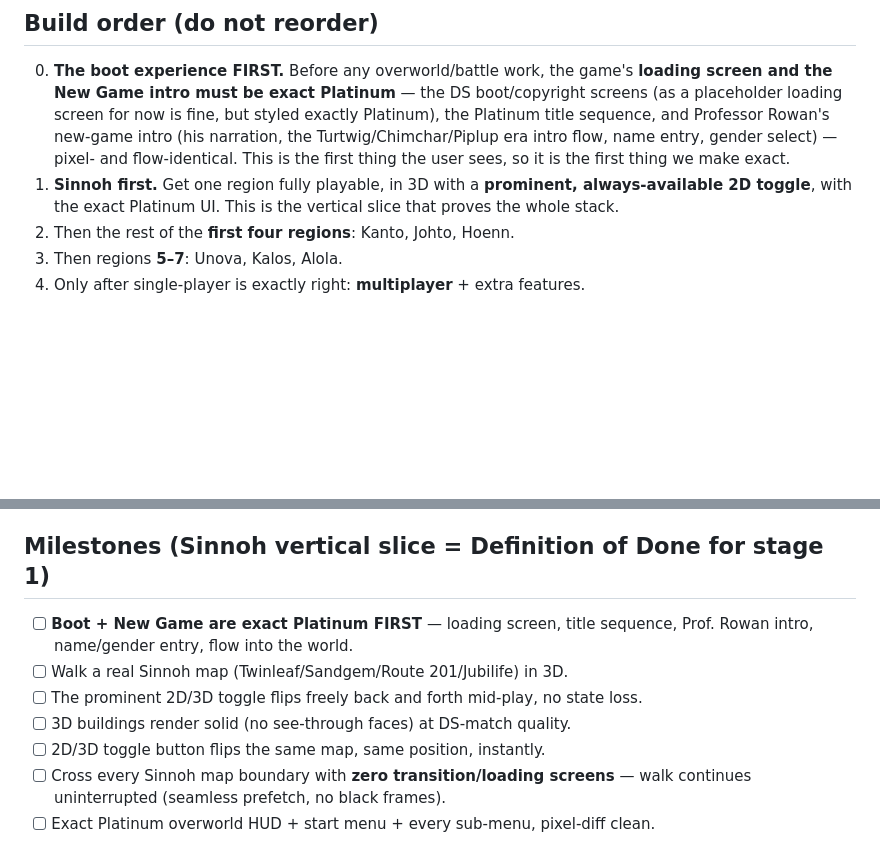
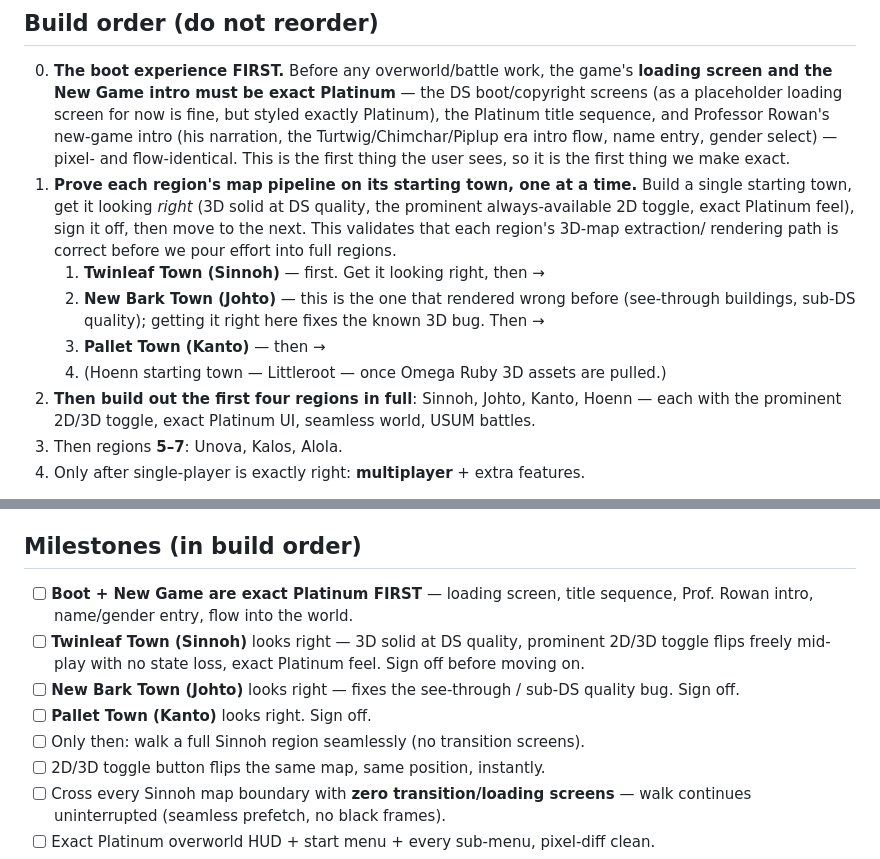
Before and after one commit to knightdx91-alt/Pokemon-RPG, a Markdown page: GAME_PLAN.md, 2 parts joined by grey strips. Rendered like a GitHub page; blank space fills up the shorter version.

Commit message:
Game plan: prove each region's map pipeline on its starting town first — Twinleaf -> New Bark -> Pallet -> (Littleroot) before full regions

```diff
--- a/GAME_PLAN.md
+++ b/GAME_PLAN.md
@@ -36,10 +36,20 @@ exactly right.
    new-game intro (his narration, the Turtwig/Chimchar/Piplup era intro flow,
    name entry, gender select) — pixel- and flow-identical. This is the first
    thing the user sees, so it is the first thing we make exact.
-1. **Sinnoh first.** Get one region fully playable, in 3D with a **prominent,
-   always-available 2D toggle**, with the exact Platinum UI. This is the
-   vertical slice that proves the whole stack.
-2. Then the rest of the **first four regions**: Kanto, Johto, Hoenn.
+1. **Prove each region's map pipeline on its starting town, one at a time.**
+   Build a single starting town, get it looking *right* (3D solid at DS quality,
+   the prominent always-available 2D toggle, exact Platinum feel), sign it off,
+   then move to the next. This validates that each region's 3D-map extraction/
+   rendering path is correct before we pour effort into full regions.
+   1. **Twinleaf Town (Sinnoh)** — first. Get it looking right, then →
+   2. **New Bark Town (Johto)** — this is the one that rendered wrong before
+      (see-through buildings, sub-DS quality); getting it right here fixes the
+      known 3D bug. Then →
+   3. **Pallet Town (Kanto)** — then →
+   4. (Hoenn starting town — Littleroot — once Omega Ruby 3D assets are pulled.)
+2. **Then build out the first four regions in full**: Sinnoh, Johto, Kanto,
+   Hoenn — each with the prominent 2D/3D toggle, exact Platinum UI, seamless
+   world, USUM battles.
 3. Then regions **5–7**: Unova, Kalos, Alola.
 4. Only after single-player is exactly right: **multiplayer** + extra features.
 
@@ -261,13 +271,17 @@ the real DS**. Root-cause candidates to work through (in likely order):
   through the same rasterizer, so the pipeline is capable — New Bark's breakage
   is a per-model material/culling handling gap, not a fundamental limitation.
 
-## Milestones (Sinnoh vertical slice = Definition of Done for stage 1)
+## Milestones (in build order)
 
 - [ ] **Boot + New Game are exact Platinum FIRST** — loading screen, title
       sequence, Prof. Rowan intro, name/gender entry, flow into the world.
-- [ ] Walk a real Sinnoh map (Twinleaf/Sandgem/Route 201/Jubilife) in 3D.
-- [ ] The prominent 2D/3D toggle flips freely back and forth mid-play, no state loss.
-- [ ] 3D buildings render solid (no see-through faces) at DS-match quality.
+- [ ] **Twinleaf Town (Sinnoh)** looks right — 3D solid at DS quality, prominent
+      2D/3D toggle flips freely mid-play with no state loss, exact Platinum feel.
+      Sign off before moving on.
+- [ ] **New Bark Town (Johto)** looks right — fixes the see-through / sub-DS
+      quality bug. Sign off.
+- [ ] **Pallet Town (Kanto)** looks right. Sign off.
+- [ ] Only then: walk a full Sinnoh region seamlessly (no transition screens).
 - [ ] 2D/3D toggle button flips the same map, same position, instantly.
 - [ ] Cross every Sinnoh map boundary with **zero transition/loading screens** —
       walk continues uninterrupted (seamless prefetch, no black frames).
```
